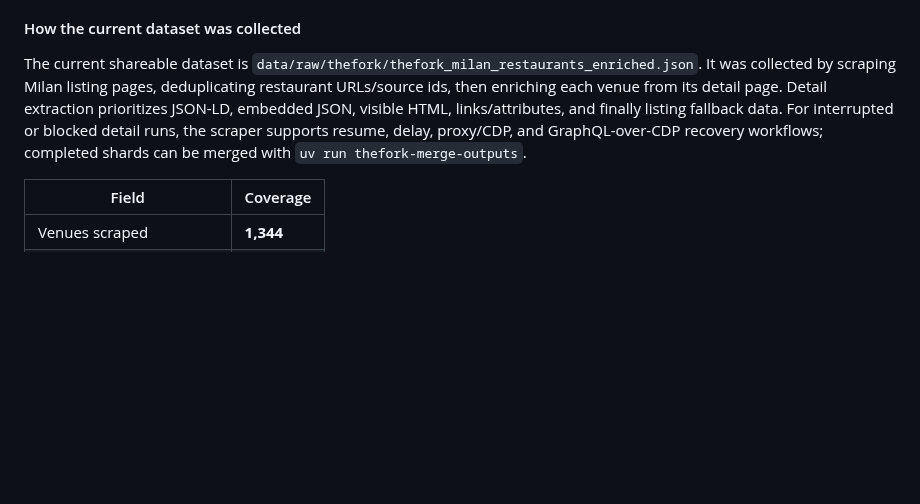
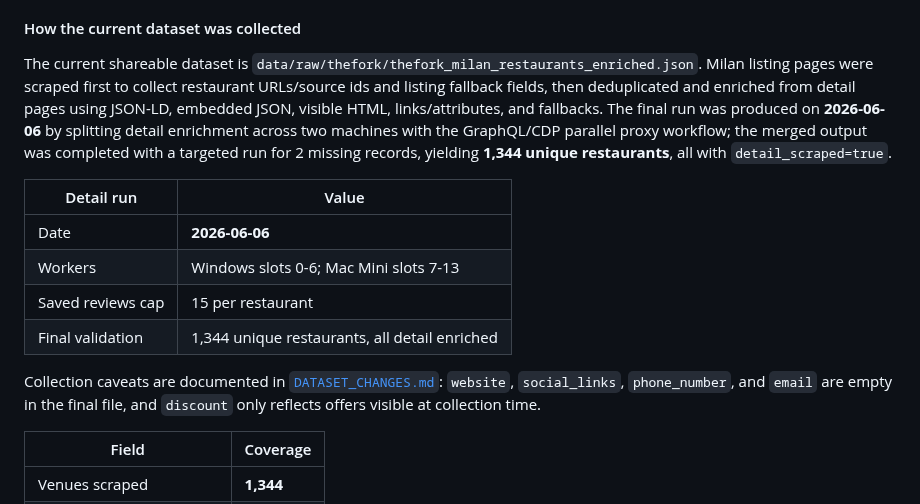
Before and after one commit to Laimon99/data-management-project, a Markdown page: README.md, the part around the change. GitHub-like rendering; blank space fills up the shorter version.

Commit message:
docs: add details on thefork dataset collection

```diff
--- a/README.md
+++ b/README.md
@@ -188,16 +188,25 @@ deprecated alias.)
 #### How the current dataset was collected
 
 The current shareable dataset is
-`data/raw/thefork/thefork_milan_restaurants_enriched.json`. It was collected by scraping
-Milan listing pages, deduplicating restaurant URLs/source ids, then enriching each venue
-from its detail page. Detail extraction prioritizes JSON-LD, embedded JSON, visible HTML,
-links/attributes, and finally listing fallback data. For interrupted or blocked detail
-runs, the scraper supports resume, delay, proxy/CDP, and GraphQL-over-CDP recovery
-workflows; completed shards can be merged with `uv run thefork-merge-outputs`.
+`data/raw/thefork/thefork_milan_restaurants_enriched.json`. Milan listing pages were
+scraped first to collect restaurant URLs/source ids and listing fallback fields, then
+deduplicated and enriched from detail pages using JSON-LD, embedded JSON, visible HTML,
+links/attributes, and fallbacks. The final run was produced on **2026-06-06** by
+splitting detail enrichment across two machines with the GraphQL/CDP parallel proxy
+workflow; the merged output was completed with a targeted run for 2 missing records,
+yielding **1,344 unique restaurants**, all with `detail_scraped=true`.
 
-<!-- TODO: replace/extend this with teammate-provided run history:
-     listing pages/ranges, detail-enrichment mode(s), retries/proxies/CDP usage,
-     merge inputs, and final validation command/report. -->
+| Detail run | Value |
+|---|---|
+| Date | **2026-06-06** |
+| Workers | Windows slots 0-6; Mac Mini slots 7-13 |
+| Saved reviews cap | 15 per restaurant |
+| Final validation | 1,344 unique restaurants, all detail enriched |
+
+Collection caveats are documented in
+[`DATASET_CHANGES.md`](docs/the_fork_migration/DATASET_CHANGES.md):
+`website`, `social_links`, `phone_number`, and `email` are empty in the final file,
+and `discount` only reflects offers visible at collection time.
 
 | Field | Coverage |
 |---|---|
```
